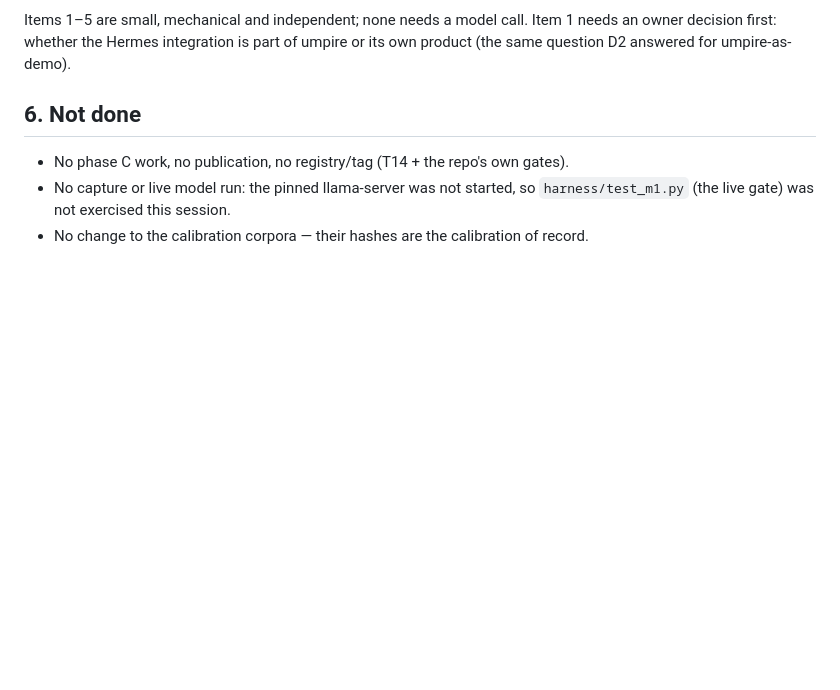
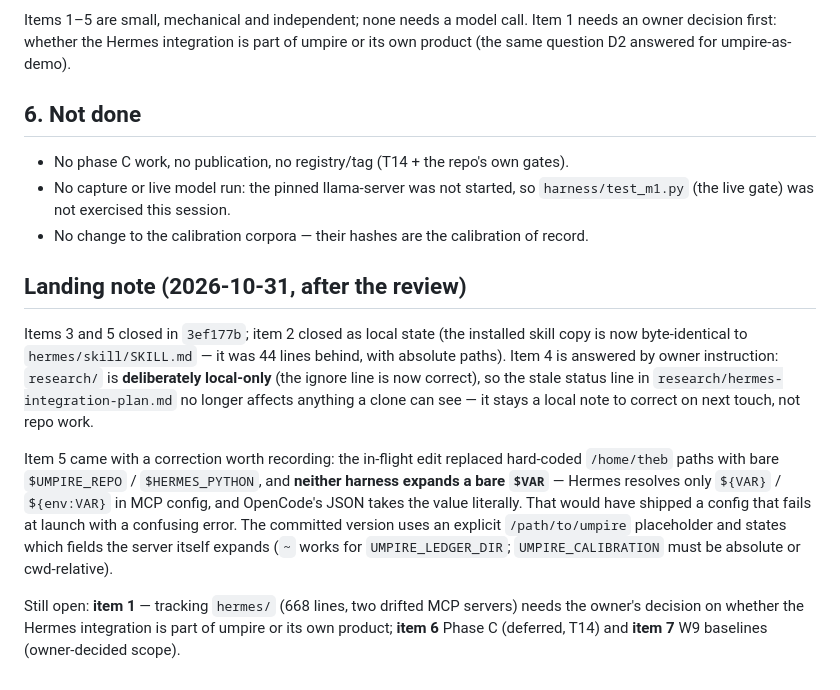
Before and after one commit to kapitaali/umpire, a Markdown page: reports/RR-REVIEW-20261031.md, the part around the change. Drawn GitHub-style; blank space fills up the shorter version.

Commit message:
RR-REVIEW: landing note — items 3+5 closed (3ef177b), item 2 as local state, item 4 answered by the research/ ignore
Records why item 5 needed a correction: bare $VAR is not expanded by either harness
(Hermes resolves ${VAR}/${env:VAR} only; OpenCode takes JSON literally), so the in-flight
edit would have shipped a config that fails at launch. Item 1 (hermes/ tracking) still
needs the owner's scope decision.

```diff
--- a/reports/RR-REVIEW-20261031.md
+++ b/reports/RR-REVIEW-20261031.md
@@ -109,3 +109,24 @@ owner decision first: whether the Hermes integration is part of umpire or its ow
 - No capture or live model run: the pinned llama-server was not started, so
   `harness/test_m1.py` (the live gate) was not exercised this session.
 - No change to the calibration corpora — their hashes are the calibration of record.
+
+## Landing note (2026-10-31, after the review)
+
+Items 3 and 5 closed in `3ef177b`; item 2 closed as local state (the installed skill copy
+is now byte-identical to `hermes/skill/SKILL.md` — it was 44 lines behind, with absolute
+paths). Item 4 is answered by owner instruction: `research/` is **deliberately local-only**
+(the ignore line is now correct), so the stale status line in
+`research/hermes-integration-plan.md` no longer affects anything a clone can see — it stays
+a local note to correct on next touch, not repo work.
+
+Item 5 came with a correction worth recording: the in-flight edit replaced hard-coded
+`/home/theb` paths with bare `$UMPIRE_REPO` / `$HERMES_PYTHON`, and **neither harness
+expands a bare `$VAR`** — Hermes resolves only `${VAR}` / `${env:VAR}` in MCP config, and
+OpenCode's JSON takes the value literally. That would have shipped a config that fails at
+launch with a confusing error. The committed version uses an explicit `/path/to/umpire`
+placeholder and states which fields the server itself expands (`~` works for
+`UMPIRE_LEDGER_DIR`; `UMPIRE_CALIBRATION` must be absolute or cwd-relative).
+
+Still open: **item 1** — tracking `hermes/` (668 lines, two drifted MCP servers) needs the
+owner's decision on whether the Hermes integration is part of umpire or its own product;
+**item 6** Phase C (deferred, T14) and **item 7** W9 baselines (owner-decided scope).
```
